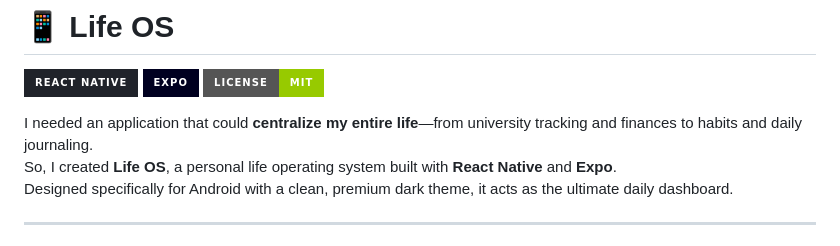
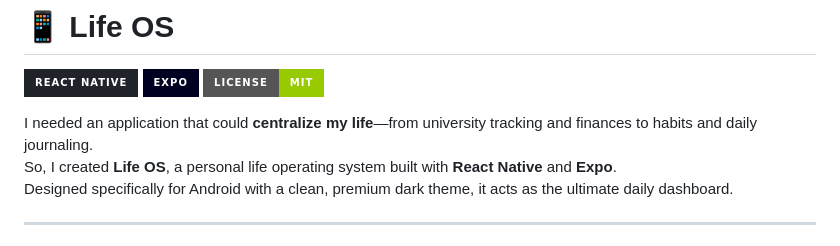
Before and after one commit to mirconegri/LifeOsApp, a Markdown page: README.md, the part around the change. Rendered like a GitHub page; badges without logos.

Commit message:
Remove 'entire' from description of Life OS

```diff
--- a/README.md
+++ b/README.md
@@ -2,7 +2,7 @@
 
 [![React Native](https://img.shields.io/badge/React_Native-20232A?style=for-the-badge&logo=react&logoColor=61DAFB)](https://reactnative.dev/) [![Expo](https://img.shields.io/badge/Expo-000020?style=for-the-badge&logo=expo&logoColor=white)](https://expo.dev/) [![License](https://img.shields.io/badge/License-MIT-green?style=for-the-badge)](LICENSE)
 
-I needed an application that could **centralize my entire life**—from university tracking and finances to habits and daily journaling.
+I needed an application that could **centralize my life**—from university tracking and finances to habits and daily journaling.
 So, I created **Life OS**, a personal life operating system built with **React Native** and **Expo**.
 Designed specifically for Android with a clean, premium dark theme, it acts as the ultimate daily dashboard.
 
```
